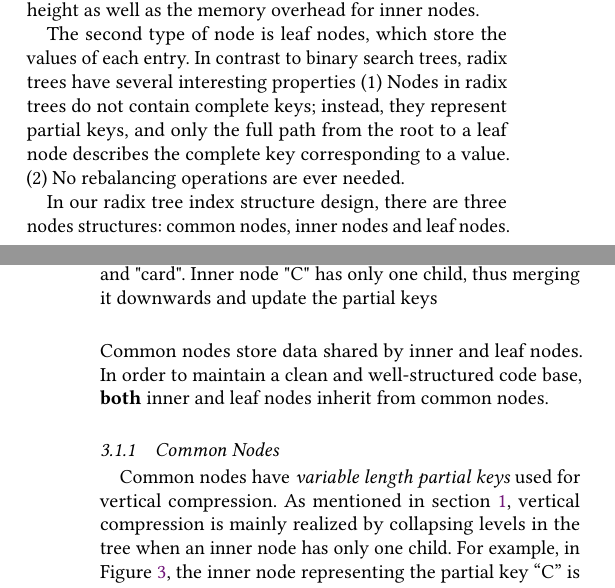
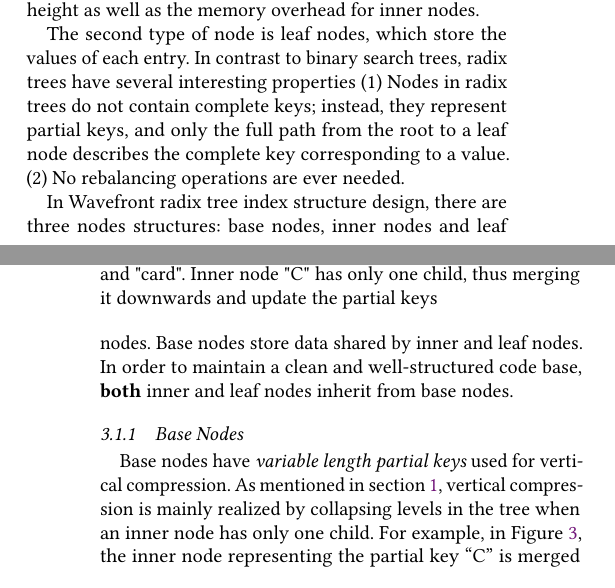
Before and after one commit to mengranwo/radio-2020, a LaTeX paper (radio-2020.tex): two parts of the columns of pages 2 and 3 of 6, joined at a grey line, cut so that both start at the same text. Compiled offline with pdfLaTeX.

Commit message:
renaming common nodes to base nodes and some minor fix

```diff
--- a/radio-2020.tex
+++ b/radio-2020.tex
@@ -143,10 +143,10 @@ In general, radix trees have two types of nodes. The first are inner nodes, whic
 
 The second type of node is leaf nodes, which store the values of each entry. In contrast to binary search trees, radix trees have several interesting properties (1) Nodes in radix trees do not contain complete keys; instead, they represent partial keys, and only the full path from the root to a leaf node describes the complete key corresponding to a value. (2) No rebalancing operations are ever needed.
 
-In our radix tree index structure design, there are three nodes structures:  common nodes, inner nodes and leaf nodes. Common nodes store data shared by inner and leaf nodes. In order to maintain a clean and well-structured code base, \textbf{both} inner and leaf nodes inherit from common nodes.
+In Wavefront radix tree index structure design, there are three nodes structures:  base nodes, inner nodes and leaf nodes. Base nodes store data shared by inner and leaf nodes. In order to maintain a clean and well-structured code base, \textbf{both} inner and leaf nodes inherit from base nodes.
 
-\subsubsection{Common Nodes}
-Common nodes have {\itshape variable length partial keys} used for vertical compression. As mentioned in section \ref{sec:intro}, vertical compression is mainly realized by collapsing levels in the tree when an inner node has only one child. For example, in Figure \ref{fig:vertical-compression}, the inner node representing the partial key “C” is merged down. In such cases, the partial keys corresponding to the missing nodes are stored as our variable length keys inside common nodes. Other than partial keys, common nodes also keep some metadata, including a boolean that indicates whether this node is a leaf or not, an integer to keep track of the common prefix length with its ancestors and a parent pointer. The latter two are not mandatory but will help simplify and expedite the process of key reconstruction.
+\subsubsection{Base Nodes}
+Base nodes have {\itshape variable length partial keys} used for vertical compression. As mentioned in section \ref{sec:intro}, vertical compression is mainly realized by collapsing levels in the tree when an inner node has only one child. For example, in Figure \ref{fig:vertical-compression}, the inner node representing the partial key “C” is merged down. In such cases, the partial keys corresponding to the missing nodes are stored as our variable length keys inside base nodes. Other than partial keys, base nodes also keep some metadata, including a boolean that indicates whether this node is a leaf or not, an integer to keep track of the common prefix length with its ancestors and a parent pointer. The latter two are not mandatory but will help simplify and expedite the process of key reconstruction.
 \begin{figure}[t]
   \centering
   \includegraphics[width=\linewidth, height=6.5cm]{pic/vertical compression.png}
```
Also changed, not shown: radio-2020.tex (6 more changed lines).
